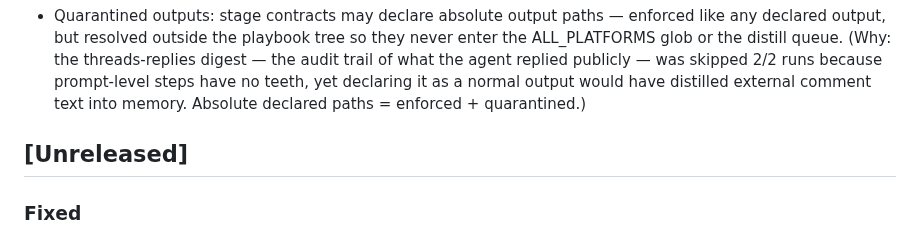
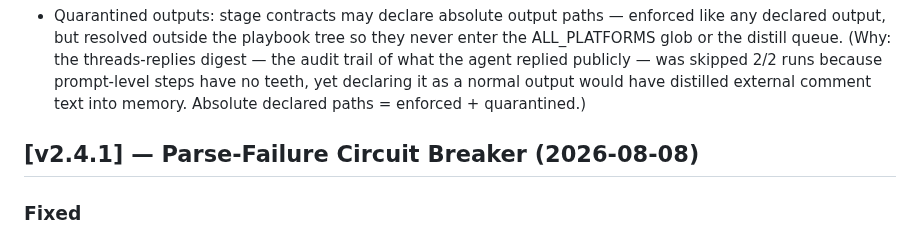
Before and after one commit to H4fizWasabie/mino-agent, a Markdown page: CHANGELOG.md, the part around the change. Drawn GitHub-style.

Commit message:
changelog: v2.4.1 parse-failure circuit breaker

```diff
--- a/CHANGELOG.md
+++ b/CHANGELOG.md
@@ -5,7 +5,7 @@
 ### Added
 - Quarantined outputs: stage contracts may declare absolute output paths — enforced like any declared output, but resolved outside the playbook tree so they never enter the ALL_PLATFORMS glob or the distill queue. (Why: the threads-replies digest — the audit trail of what the agent replied publicly — was skipped 2/2 runs because prompt-level steps have no teeth, yet declaring it as a normal output would have distilled external comment text into memory. Absolute declared paths = enforced + quarantined.)
 
-## [Unreleased]
+## [v2.4.1] — Parse-Failure Circuit Breaker (2026-08-08)
 
 ### Fixed
 - Loop circuit-breaker for repeated unparseable tool calls: 3 consecutive parse failures escalate the corrective push (FLAT variant / native calls only), 6 abort with a clear diagnosis instead of burning to the iteration cap. (Why: the 13:00 facebook run on 2026-08-08 burned 16 consecutive iterations on the same broken text-marker JSON — the identical push never helped, and the run died with a useless `iteration_limit`, no post, routine blocked. A success between failures resets the counter.)
```
